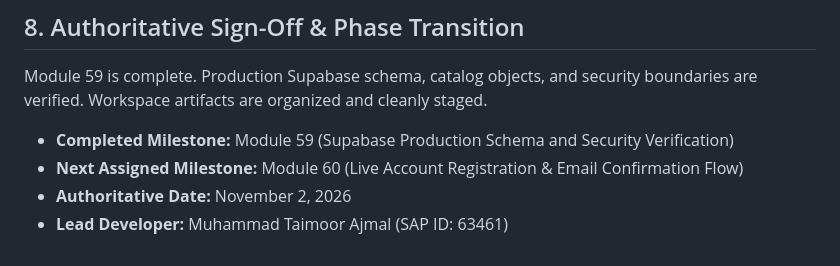
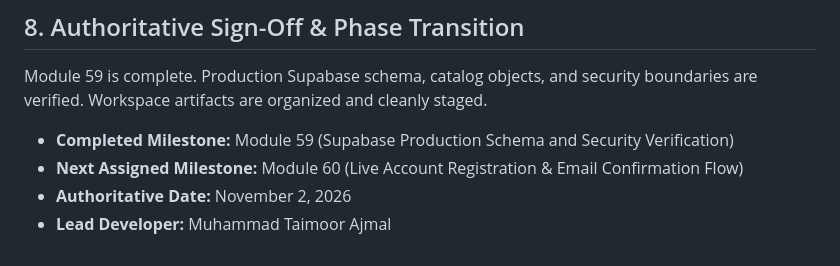
Before and after one commit to muhammadtaimoorajmal/trustcue-mobile, a Markdown page: database/docs/SUPABASE_PRODUCTION_SCHEMA_AND_SECURITY_EVIDENCE.md, the part around the change. GitHub-like rendering.

Commit message:
docs(presentation): sanitize developer identifiers for public project presentation (Module 68)

```diff
--- a/database/docs/SUPABASE_PRODUCTION_SCHEMA_AND_SECURITY_EVIDENCE.md
+++ b/database/docs/SUPABASE_PRODUCTION_SCHEMA_AND_SECURITY_EVIDENCE.md
@@ -214,4 +214,4 @@ Module 59 is complete. Production Supabase schema, catalog objects, and security
 - **Completed Milestone:** Module 59 (Supabase Production Schema and Security Verification)
 - **Next Assigned Milestone:** Module 60 (Live Account Registration & Email Confirmation Flow)
 - **Authoritative Date:** November 2, 2026
-- **Lead Developer:** Muhammad Taimoor Ajmal (SAP ID: 63461)
+- **Lead Developer:** Muhammad Taimoor Ajmal
```
